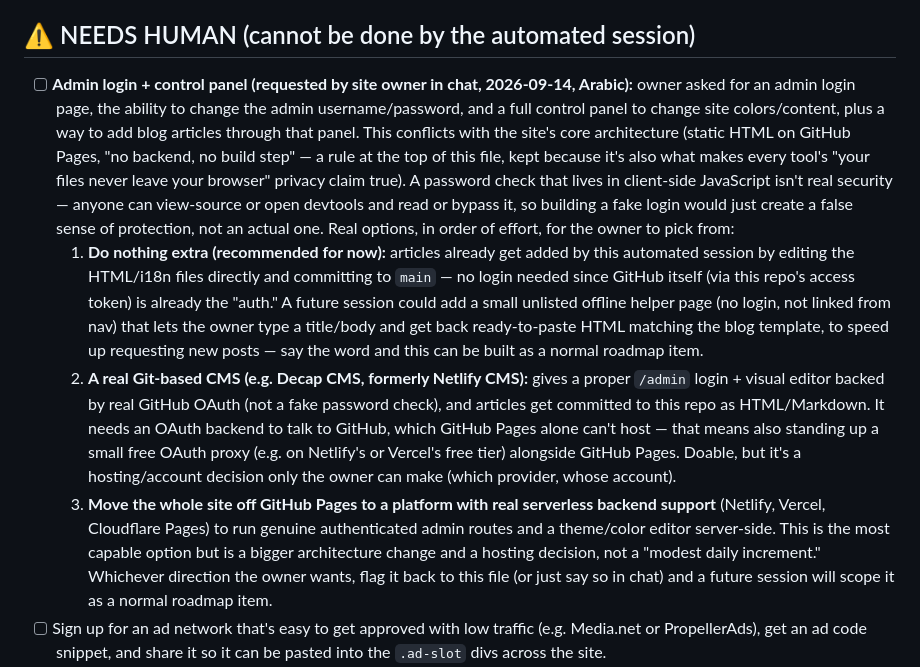
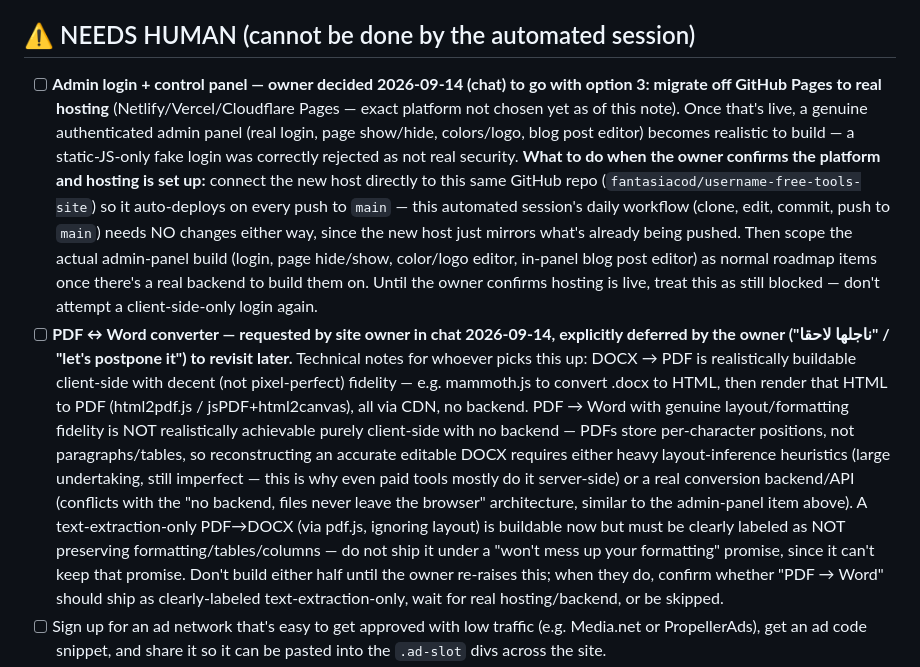
Before and after one commit to fantasiacod/username-free-tools-site, a Markdown page: ROADMAP.md, the part around the change. GitHub-like rendering.

```diff
--- a/ROADMAP.md
+++ b/ROADMAP.md
@@ -34,11 +34,8 @@ a daily scheduled task (see `PROGRESS.md` for the log of what's already been don
 
 ## ⚠️ NEEDS HUMAN (cannot be done by the automated session)
 
-- [ ] **Admin login + control panel (requested by site owner in chat, 2026-09-14, Arabic):** owner asked for an admin login page, the ability to change the admin username/password, and a full control panel to change site colors/content, plus a way to add blog articles through that panel. This conflicts with the site's core architecture (static HTML on GitHub Pages, "no backend, no build step" — a rule at the top of this file, kept because it's also what makes every tool's "your files never leave your browser" privacy claim true). A password check that lives in client-side JavaScript isn't real security — anyone can view-source or open devtools and read or bypass it, so building a fake login would just create a false sense of protection, not an actual one. Real options, in order of effort, for the owner to pick from:
-  1. **Do nothing extra (recommended for now):** articles already get added by this automated session by editing the HTML/i18n files directly and committing to `main` — no login needed since GitHub itself (via this repo's access token) is already the "auth." A future session could add a small unlisted offline helper page (no login, not linked from nav) that lets the owner type a title/body and get back ready-to-paste HTML matching the blog template, to speed up requesting new posts — say the word and this can be built as a normal roadmap item.
-  2. **A real Git-based CMS (e.g. Decap CMS, formerly Netlify CMS):** gives a proper `/admin` login + visual editor backed by real GitHub OAuth (not a fake password check), and articles get committed to this repo as HTML/Markdown. It needs an OAuth backend to talk to GitHub, which GitHub Pages alone can't host — that means also standing up a small free OAuth proxy (e.g. on Netlify's or Vercel's free tier) alongside GitHub Pages. Doable, but it's a hosting/account decision only the owner can make (which provider, whose account).
-  3. **Move the whole site off GitHub Pages to a platform with real serverless backend support** (Netlify, Vercel, Cloudflare Pages) to run genuine authenticated admin routes and a theme/color editor server-side. This is the most capable option but is a bigger architecture change and a hosting decision, not a "modest daily increment."
-  Whichever direction the owner wants, flag it back to this file (or just say so in chat) and a future session will scope it as a normal roadmap item.
+- [ ] **Admin login + control panel — owner decided 2026-09-14 (chat) to go with option 3: migrate off GitHub Pages to real hosting** (Netlify/Vercel/Cloudflare Pages — exact platform not chosen yet as of this note). Once that's live, a genuine authenticated admin panel (real login, page show/hide, colors/logo, blog post editor) becomes realistic to build — a static-JS-only fake login was correctly rejected as not real security. **What to do when the owner confirms the platform and hosting is set up:** connect the new host directly to this same GitHub repo (`fantasiacod/username-free-tools-site`) so it auto-deploys on every push to `main` — this automated session's daily workflow (clone, edit, commit, push to `main`) needs NO changes either way, since the new host just mirrors what's already being pushed. Then scope the actual admin-panel build (login, page hide/show, color/logo editor, in-panel blog post editor) as normal roadmap items once there's a real backend to build them on. Until the owner confirms hosting is live, treat this as still blocked — don't attempt a client-side-only login again.
+- [ ] **PDF ↔ Word converter — requested by site owner in chat 2026-09-14, explicitly deferred by the owner ("ناجلها لاحقا" / "let's postpone it") to revisit later.** Technical notes for whoever picks this up: DOCX → PDF is realistically buildable client-side with decent (not pixel-perfect) fidelity — e.g. mammoth.js to convert .docx to HTML, then render that HTML to PDF (html2pdf.js / jsPDF+html2canvas), all via CDN, no backend. PDF → Word with genuine layout/formatting fidelity is NOT realistically achievable purely client-side with no backend — PDFs store per-character positions, not paragraphs/tables, so reconstructing an accurate editable DOCX requires either heavy layout-inference heuristics (large undertaking, still imperfect — this is why even paid tools mostly do it server-side) or a real conversion backend/API (conflicts with the "no backend, files never leave the browser" architecture, similar to the admin-panel item above). A text-extraction-only PDF→DOCX (via pdf.js, ignoring layout) is buildable now but must be clearly labeled as NOT preserving formatting/tables/columns — do not ship it under a "won't mess up your formatting" promise, since it can't keep that promise. Don't build either half until the owner re-raises this; when they do, confirm whether "PDF → Word" should ship as clearly-labeled text-extraction-only, wait for real hosting/backend, or be skipped.
 - [ ] Sign up for an ad network that's easy to get approved with low traffic (e.g. Media.net or PropellerAds), get an ad code snippet, and share it so it can be pasted into the `.ad-slot` divs across the site.
 - [ ] Once traffic grows, apply for Google AdSense (requires some real traffic + the policy pages, which already exist: privacy-policy.html, terms.html, about.html, contact.html).
 - [ ] Create a Gumroad product for a "Pro" tier (idea: remove the reserved ad space + unlock a couple of extra tool options, sold as a one-time small purchase or "pay what you want"). Share the Gumroad product link so it can be wired into a "Go Pro" button.
```
Also changed, not shown: PROGRESS.md (+7 -0 lines).
